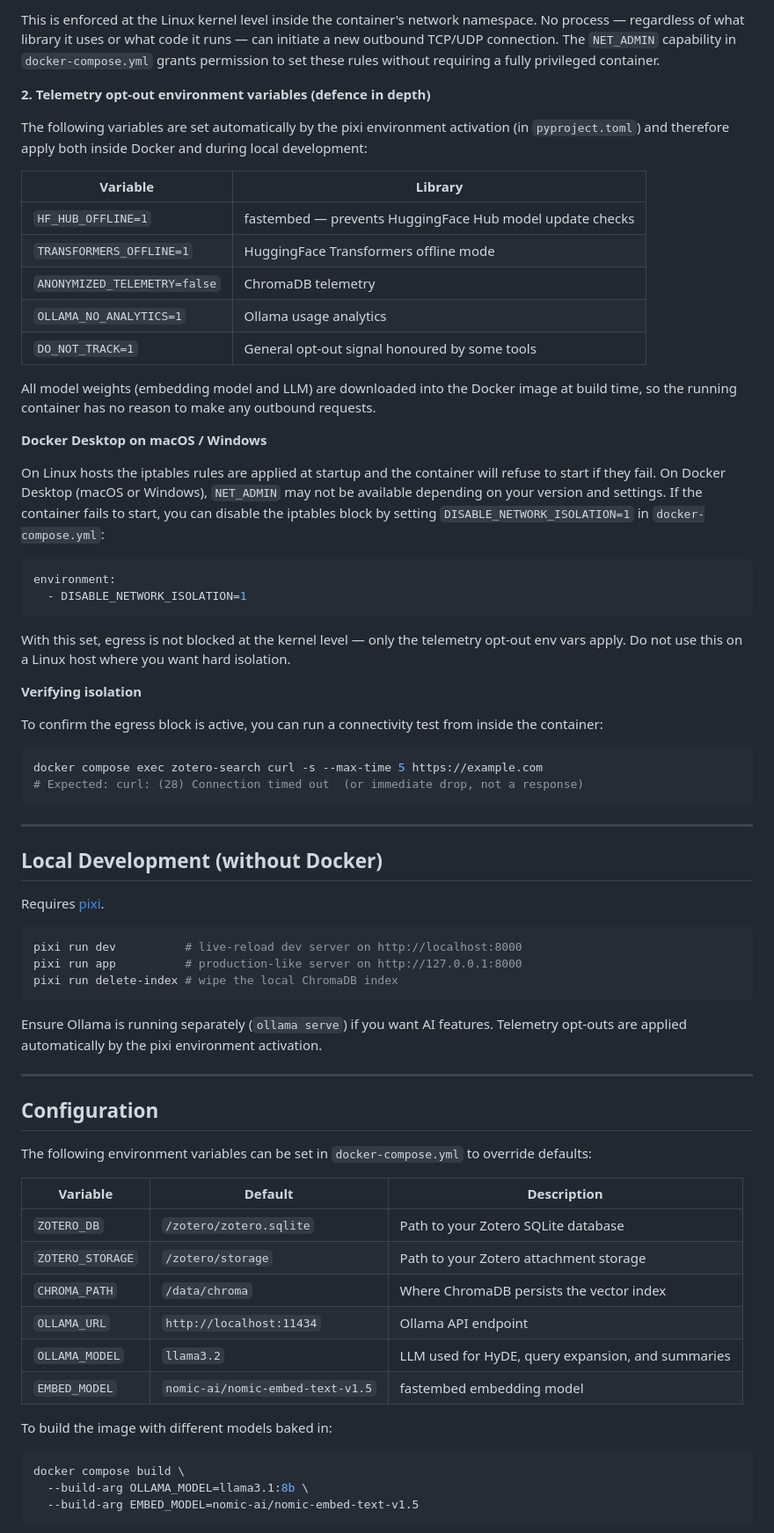
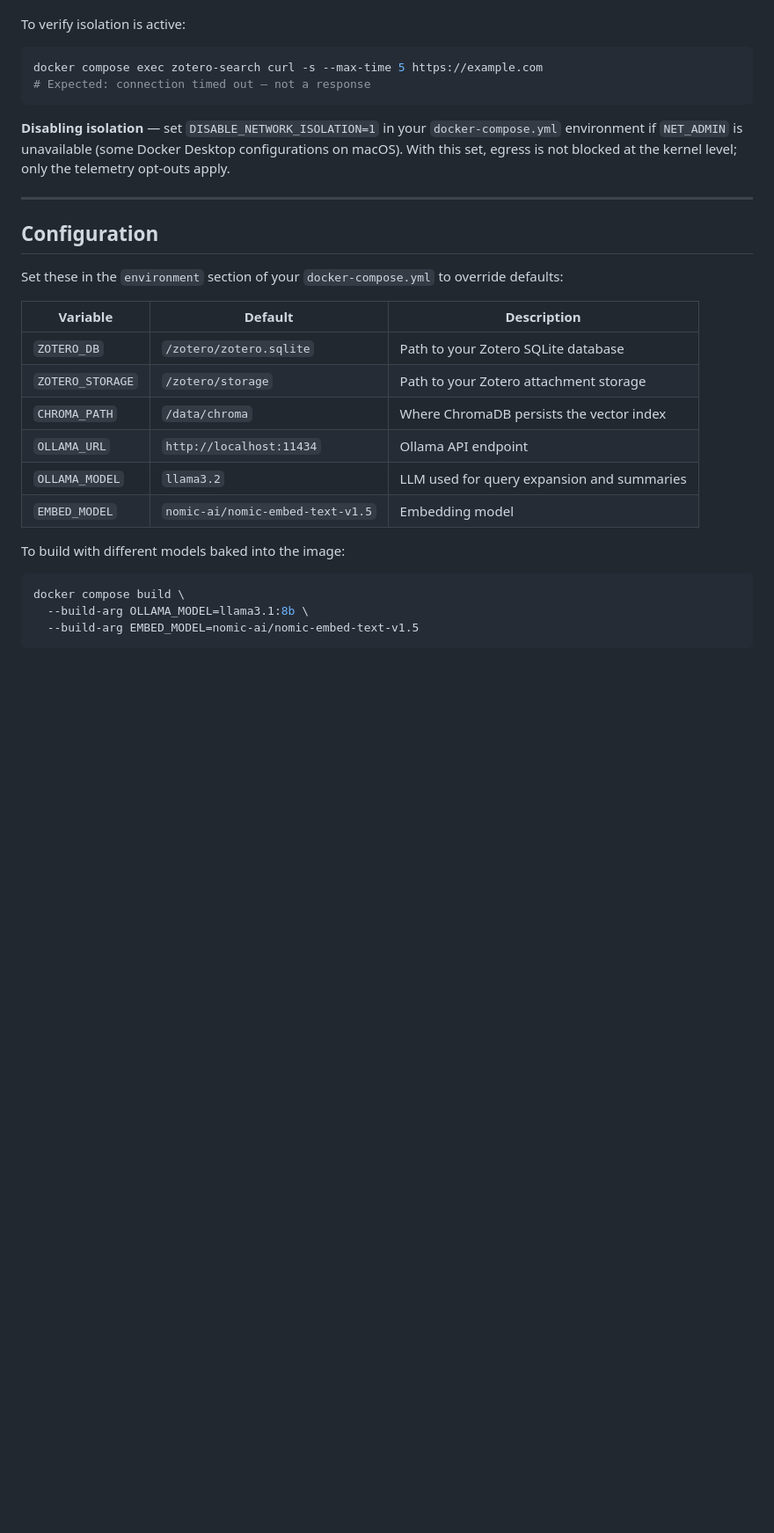
Before and after one commit to LiamBindle/zotero-semantic-search, a Markdown page: README.md, the part around one of its changes. Shown at 88% size. Rendered like a GitHub page; blank space fills up the shorter version.

````diff
--- a/README.md
+++ b/README.md
@@ -116,59 +105,18 @@ OUTPUT (everything else) → DROP  # block all new outbound connections
 
-This is enforced at the Linux kernel level inside the container's network namespace. No process — regardless of what library it uses or what code it runs — can initiate a new outbound TCP/UDP connection. The `NET_ADMIN` capability in `docker-compose.yml` grants permission to set these rules without requiring a fully privileged container.
-
-**2. Telemetry opt-out environment variables (defence in depth)**
-
-The following variables are set automatically by the pixi environment activation (in `pyproject.toml`) and therefore apply both inside Docker and during local development:
-
-| Variable | Library |
-|---|---|
-| `HF_HUB_OFFLINE=1` | fastembed — prevents HuggingFace Hub model update checks |
-| `TRANSFORMERS_OFFLINE=1` | HuggingFace Transformers offline mode |
-| `ANONYMIZED_TELEMETRY=false` | ChromaDB telemetry |
-| `OLLAMA_NO_ANALYTICS=1` | Ollama usage analytics |
-| `DO_NOT_TRACK=1` | General opt-out signal honoured by some tools |
-
-All model weights (embedding model and LLM) are downloaded into the Docker image at build time, so the running container has no reason to make any outbound requests.
-
-**Docker Desktop on macOS / Windows**
-
-On Linux hosts the iptables rules are applied at startup and the container will refuse to start if they fail. On Docker Desktop (macOS or Windows), `NET_ADMIN` may not be available depending on your version and settings. If the container fails to start, you can disable the iptables block by setting `DISABLE_NETWORK_ISOLATION=1` in `docker-compose.yml`:
-
-```yaml
-environment:
-  - DISABLE_NETWORK_ISOLATION=1
-```
-
-With this set, egress is not blocked at the kernel level — only the telemetry opt-out env vars apply. Do not use this on a Linux host where you want hard isolation.
-
-**Verifying isolation**
-
-To confirm the egress block is active, you can run a connectivity test from inside the container:
+To verify isolation is active:
 
 ```bash
 docker compose exec zotero-search curl -s --max-time 5 https://example.com
-# Expected: curl: (28) Connection timed out  (or immediate drop, not a response)
+# Expected: connection timed out — not a response
 ```
 
----
-
-## Local Development (without Docker)
-
-Requires [pixi](https://pixi.sh).
-
-```bash
-pixi run dev          # live-reload dev server on http://localhost:8000
-pixi run app          # production-like server on http://127.0.0.1:8000
-pixi run delete-index # wipe the local ChromaDB index
-```
-
-Ensure Ollama is running separately (`ollama serve`) if you want AI features. Telemetry opt-outs are applied automatically by the pixi environment activation.
+**Disabling isolation** — set `DISABLE_NETWORK_ISOLATION=1` in your `docker-compose.yml` environment if `NET_ADMIN` is unavailable (some Docker Desktop configurations on macOS). With this set, egress is not blocked at the kernel level; only the telemetry opt-outs apply.
 
 ---
 
 ## Configuration
 
-The following environment variables can be set in `docker-compose.yml` to override defaults:
+Set these in the `environment` section of your `docker-compose.yml` to override defaults:
 
 | Variable | Default | Description |
 |---|---|---|
@@ -176,10 +124,10 @@ The following environment variables can be set in `docker-compose.yml` to overri
 | `ZOTERO_STORAGE` | `/zotero/storage` | Path to your Zotero attachment storage |
 | `CHROMA_PATH` | `/data/chroma` | Where ChromaDB persists the vector index |
 | `OLLAMA_URL` | `http://localhost:11434` | Ollama API endpoint |
-| `OLLAMA_MODEL` | `llama3.2` | LLM used for HyDE, query expansion, and summaries |
-| `EMBED_MODEL` | `nomic-ai/nomic-embed-text-v1.5` | fastembed embedding model |
+| `OLLAMA_MODEL` | `llama3.2` | LLM used for query expansion and summaries |
+| `EMBED_MODEL` | `nomic-ai/nomic-embed-text-v1.5` | Embedding model |
 
-To build the image with different models baked in:
+To build with different models baked into the image:
 
 ```bash
 docker compose build \
````
Also changed, not shown: other parts of README.md (+51 -42 lines).
